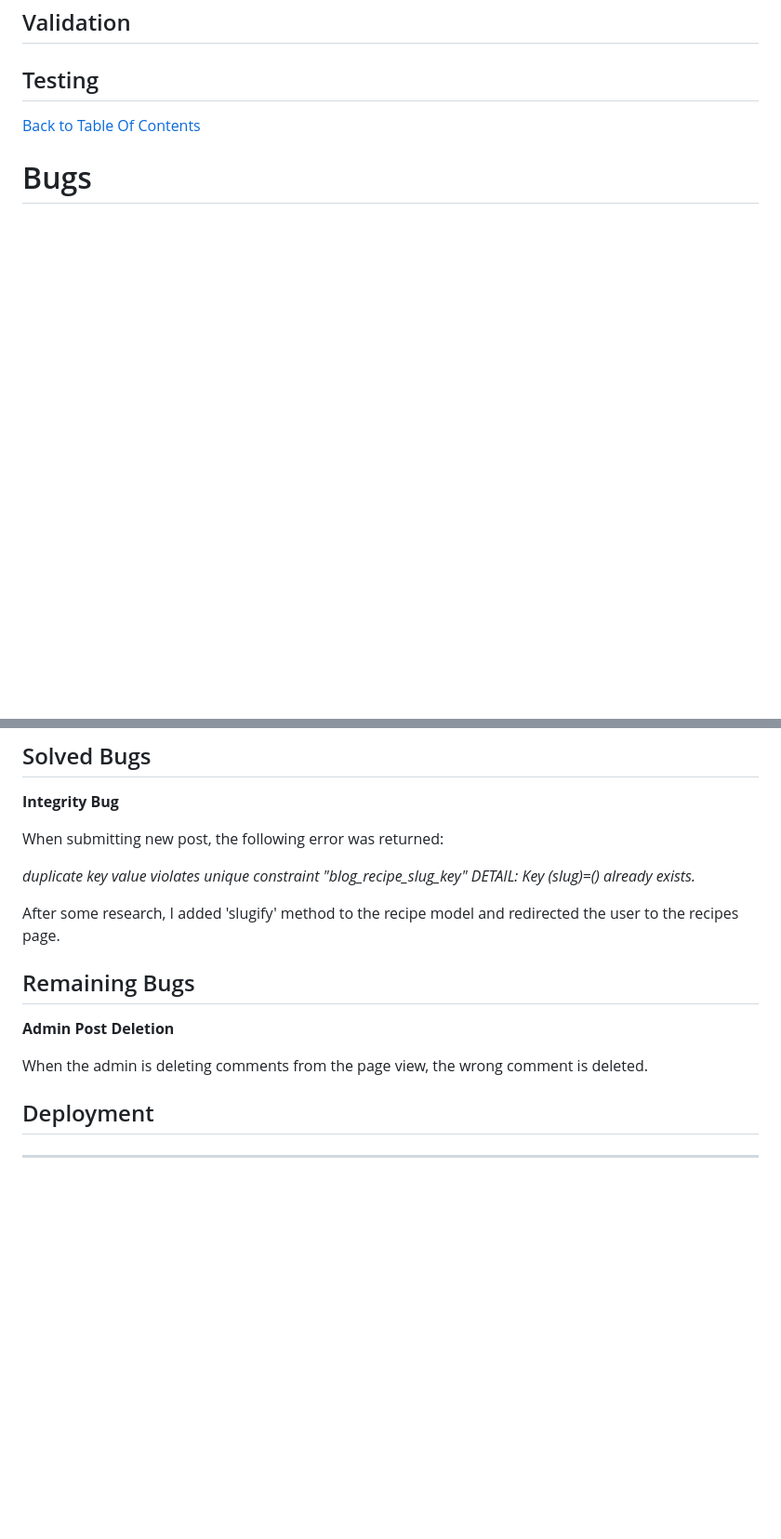
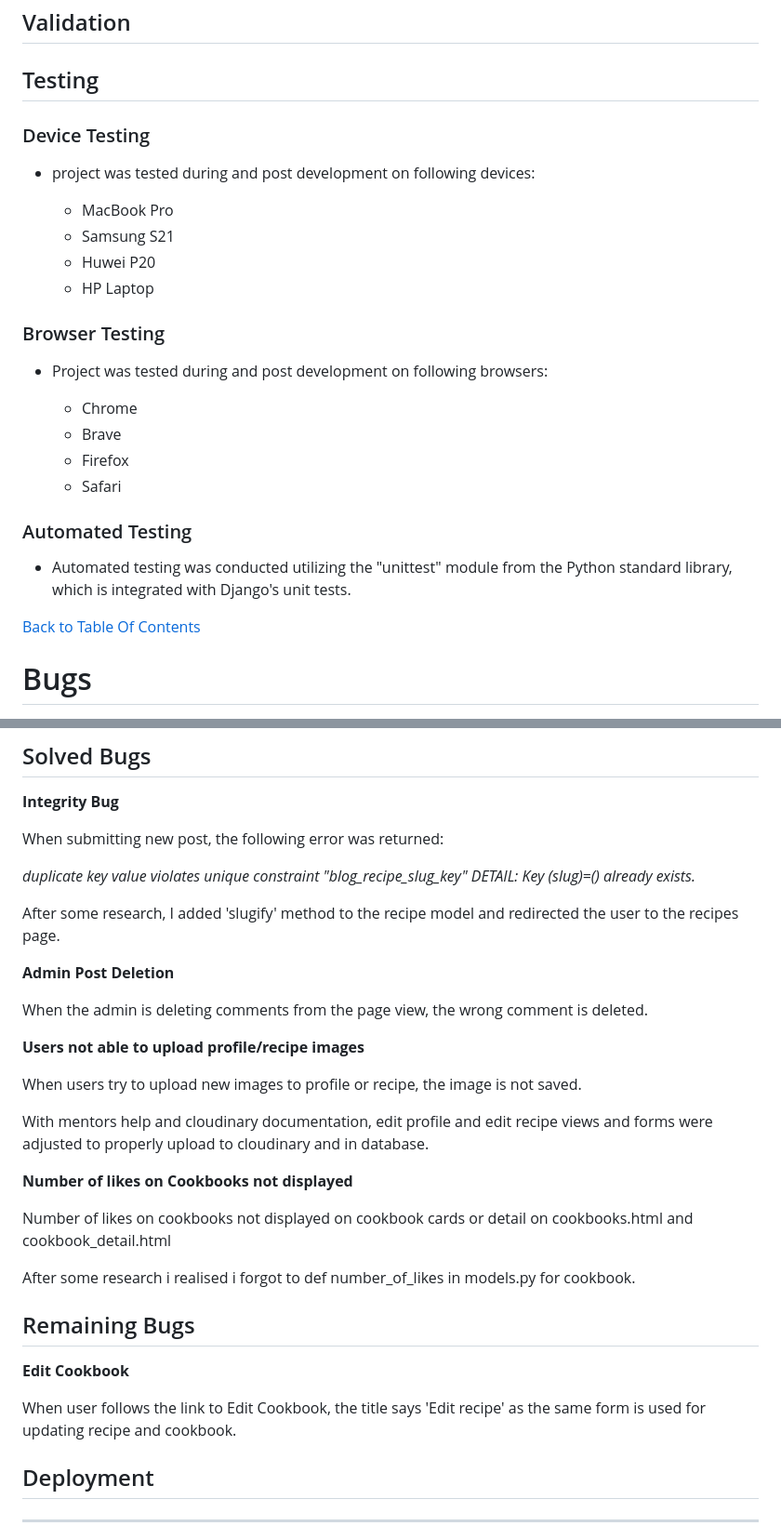
Before and after one commit to Carvu94/CI-PP4-Recipes-Blog, a Markdown page: README.md, 2 parts joined by grey strips. Shown: that part at 93% size. GitHub-like rendering; blank space fills up the shorter version.

Commit message:
add part of testing and bugs to readme

```diff
--- a/README.md
+++ b/README.md
@@ -408,6 +416,28 @@ For creating wireframes I was using Balsamiq.
 
 ## Testing
 
+### Device Testing
+
+- project was tested during and post development on following devices:
+
+   - MacBook Pro
+   - Samsung S21
+   - Huwei P20
+   - HP Laptop
+
+### Browser Testing
+
+- Project was tested during and post development on following browsers:
+
+   - Chrome
+   - Brave
+   - Firefox
+   - Safari
+
+### Automated Testing
+
+- Automated testing was conducted utilizing the "unittest" module from the Python standard library, which is integrated with Django's unit tests.
+
 
 [Back to Table Of Contents](#table-of-contents)
 
@@ -426,13 +456,28 @@ DETAIL: Key (slug)=() already exists.*
 
 After some research, I added 'slugify' method to the recipe model and redirected the user to the recipes page.
 
-
-## Remaining Bugs
-
 **Admin Post Deletion**
 
 When the admin is deleting comments from the page view, the wrong comment is deleted.
 
+
+**Users not able to upload profile/recipe images**
+
+When users try to upload new images to profile or recipe, the image is not saved.
+
+With mentors help and cloudinary documentation, edit profile and edit recipe views and forms were adjusted to properly upload to cloudinary and in database.
+
+**Number of likes on Cookbooks not displayed**
+
+Number of likes on cookbooks not displayed on cookbook cards or detail on cookbooks.html and cookbook_detail.html
+
+After some research i realised i forgot to def number_of_likes in models.py for cookbook.
+
+## Remaining Bugs
+
+**Edit Cookbook**
+
+When user follows the link to Edit Cookbook, the title says 'Edit recipe' as the same form is used for updating recipe and cookbook.
 
 ## Deployment
 ***
```
Also changed, not shown: other parts of README.md (+10 -2 lines).
